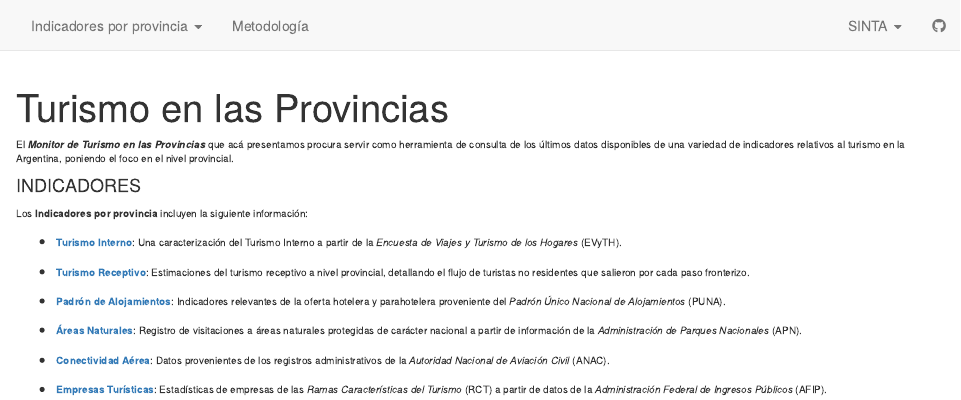
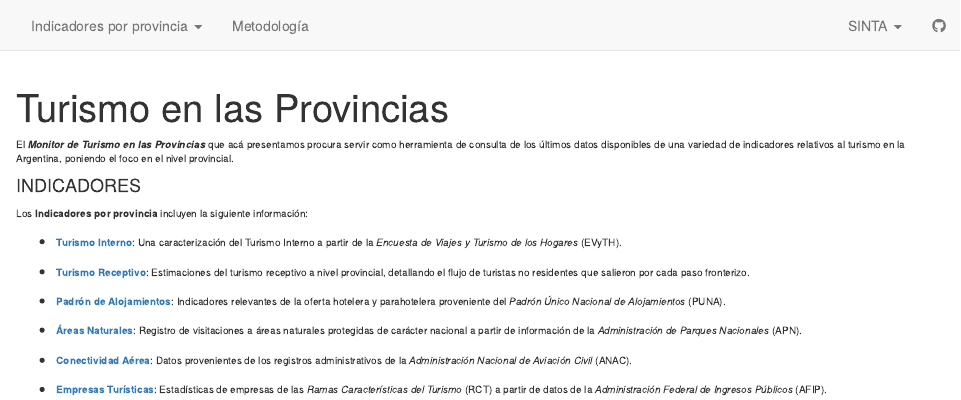
Before and after one commit to d4t4tur/provincias, an R Markdown document (index.Rmd): the page in a window 1100 px wide, from its top. Rendered offline with R 4.5, knitr and Pandoc, with nearby package versions; drawn as R Markdown's standard HTML page in place of the format the file asks for.

Commit message:
fix typo

```diff
--- a/index.Rmd
+++ b/index.Rmd
@@ -40,6 +40,6 @@ Los **Indicadores por provincia** incluyen la siguiente información:
 
 * [**Áreas Naturales**](parques.html): Registro de visitaciones a áreas naturales protegidas de carácter nacional a partir de información de la _Administración de Parques Nacionales_ (APN).
 
-* [**Conectividad Aérea**](aereo.html): Datos provenientes de los registros administrativos de la _Autoridad Nacional de Aviación Civil_ (ANAC).
+* [**Conectividad Aérea**](aereo.html): Datos provenientes de los registros administrativos de la _Administración Nacional de Aviación Civil_ (ANAC).
 
 * [**Empresas Turísticas**](empresas.html): Estadísticas de empresas de las _Ramas Características del Turismo_ (RCT) a partir de datos de la _Administración Federal de Ingresos Públicos_ (AFIP).
```
Also changed, not shown: docs/search.json, 1 other file.
